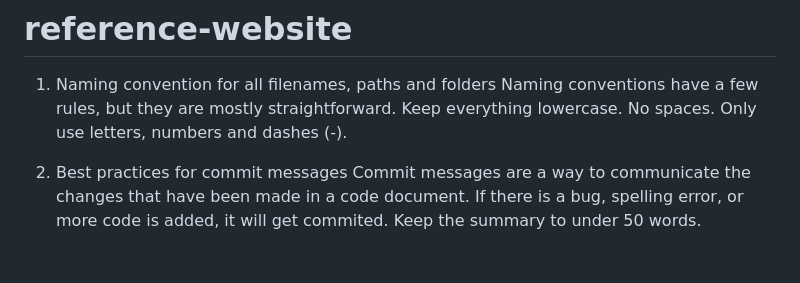
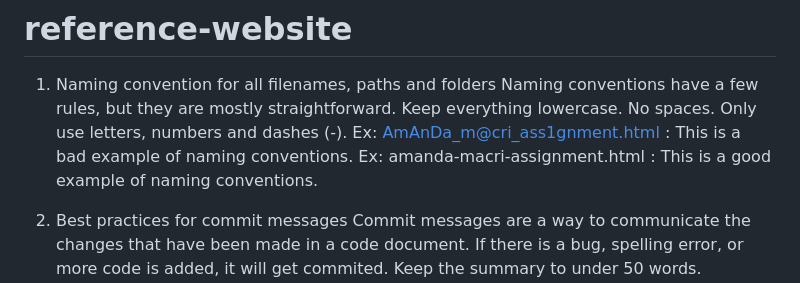
Before and after one commit to amanda-macri/reference-website, a Markdown page: README.md, the part around the change. Rendered like a GitHub page; blank space fills up the shorter version.

Commit message:
Add examples
Add examples for the naming conventions question.

```diff
--- a/README.md
+++ b/README.md
@@ -2,6 +2,8 @@
 
 1. Naming convention for all filenames, paths and folders
 Naming conventions have a few rules, but they are mostly straightforward. Keep everything lowercase. No spaces. Only use letters, numbers and dashes (-).
+Ex: AmAnDa_m@cri_ass1gnment.html : This is a bad example of naming conventions.
+Ex: amanda-macri-assignment.html : This is a good example of naming conventions.
 
 2. Best practices for commit messages
 Commit messages are a way to communicate the changes that have been made in a code document. If there is a bug, spelling error, or more code is added, it will get commited. Keep the summary to under 50 words. Capitalize the first word, unless using conventional commits. Use imperative verbs. For example, "Add Robotto Regular 400 to the class of information". Imperative verbs give off the impression that you are giving an order. It is important to use this, because consistancy is key in these commits. Specify the type of commit used. For example: bugfix, feat, chore, etc. Keep the content direct - You want to get straight to the point. Leave out the extra words, like though, maybe, I think, kinda, etc. You mostly want your commit to answer what and why you did what you did. What did I change? Why did I change it?
```
